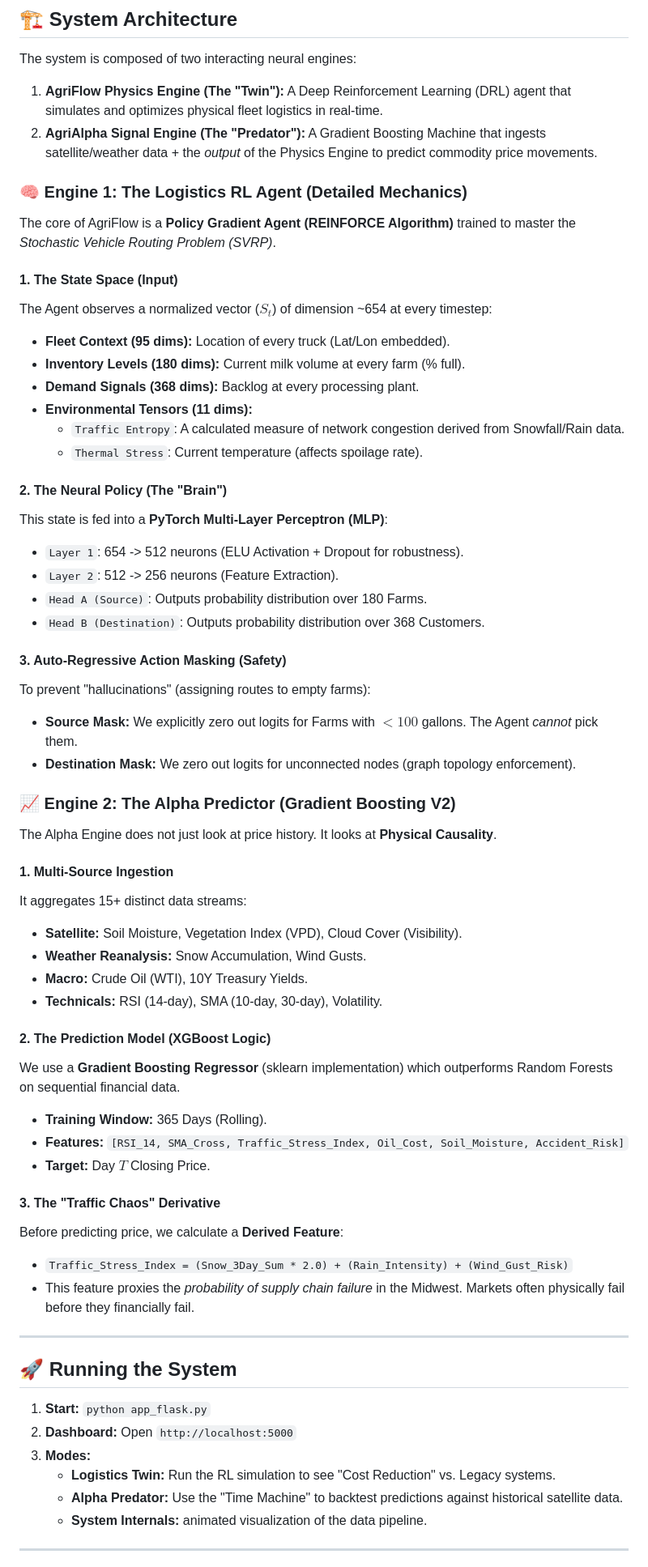
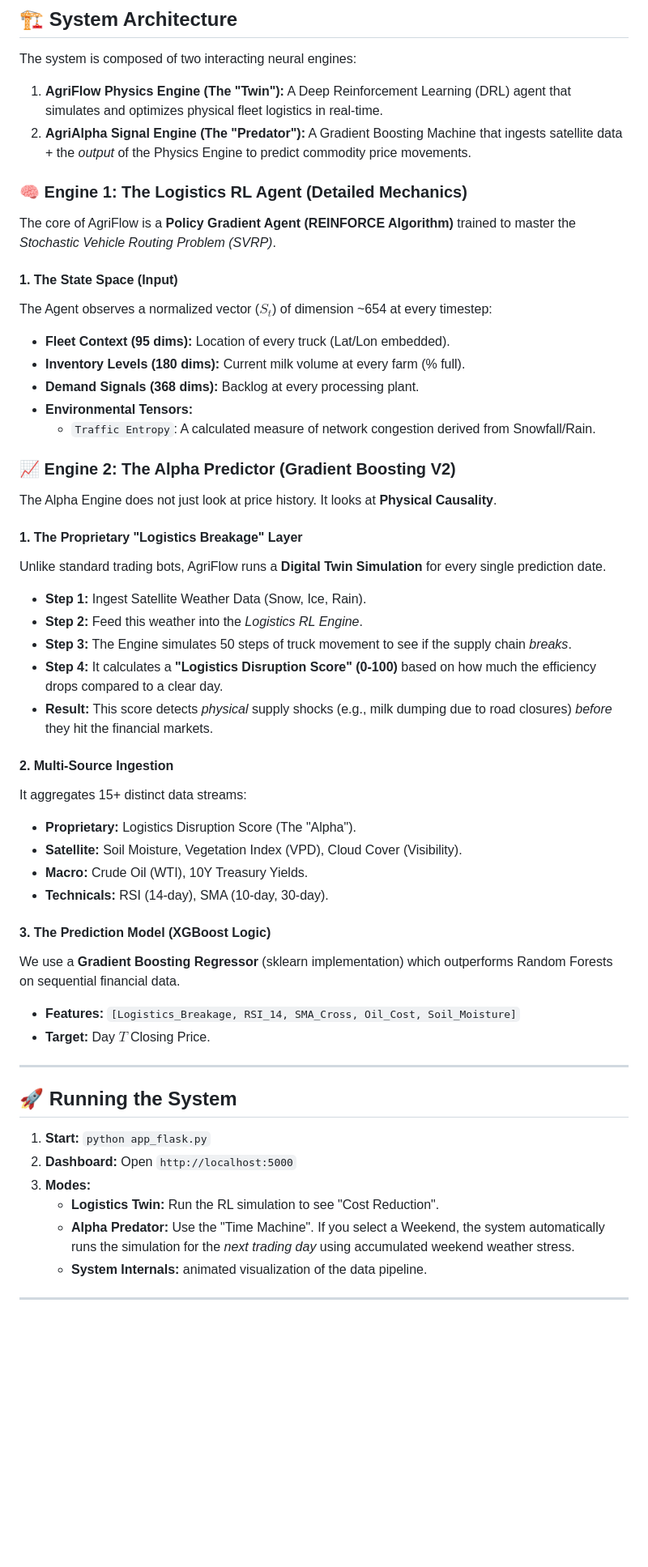
Before and after one commit to suryacks/AgriFlow-Logistics-AI, a Markdown page: README.md, the part around one of its changes. Shown at 81% size. GitHub-like rendering; blank space fills up the shorter version.

Commit message:
Updated README with details on the Proprietary Logistics Breakage Layer.

```diff
--- a/README.md
+++ b/README.md
@@ -9,7 +9,7 @@
 
 The system is composed of two interacting neural engines:
 1.  **AgriFlow Physics Engine (The "Twin"):** A Deep Reinforcement Learning (DRL) agent that simulates and optimizes physical fleet logistics in real-time.
-2.  **AgriAlpha Signal Engine (The "Predator"):** A Gradient Boosting Machine that ingests satellite/weather data + the *output* of the Physics Engine to predict commodity price movements.
+2.  **AgriAlpha Signal Engine (The "Predator"):** A Gradient Boosting Machine that ingests satellite data + the *output* of the Physics Engine to predict commodity price movements.
 
 ### 🧠 Engine 1: The Logistics RL Agent (Detailed Mechanics)
 The core of AgriFlow is a **Policy Gradient Agent (REINFORCE Algorithm)** trained to master the *Stochastic Vehicle Routing Problem (SVRP)*.
@@ -19,42 +19,31 @@ The Agent observes a normalized vector ($S_t$) of dimension ~654 at every timest
 *   **Fleet Context (95 dims):** Location of every truck (Lat/Lon embedded).
 *   **Inventory Levels (180 dims):** Current milk volume at every farm (% full).
 *   **Demand Signals (368 dims):** Backlog at every processing plant.
-*   **Environmental Tensors (11 dims):**
-    *   `Traffic Entropy`: A calculated measure of network congestion derived from Snowfall/Rain data.
-    *   `Thermal Stress`: Current temperature (affects spoilage rate).
-
-#### **2. The Neural Policy (The "Brain")**
-This state is fed into a **PyTorch Multi-Layer Perceptron (MLP)**:
-*   `Layer 1`: 654 -> 512 neurons (ELU Activation + Dropout for robustness).
-*   `Layer 2`: 512 -> 256 neurons (Feature Extraction).
-*   `Head A (Source)`: Outputs probability distribution over 180 Farms.
-*   `Head B (Destination)`: Outputs probability distribution over 368 Customers.
-
-#### **3. Auto-Regressive Action Masking (Safety)**
-To prevent "hallucinations" (assigning routes to empty farms):
-*   **Source Mask:** We explicitly zero out logits for Farms with $< 100$ gallons. The Agent *cannot* pick them.
-*   **Destination Mask:** We zero out logits for unconnected nodes (graph topology enforcement).
+*   **Environmental Tensors:**
+    *   `Traffic Entropy`: A calculated measure of network congestion derived from Snowfall/Rain.
 
 ### 📈 Engine 2: The Alpha Predictor (Gradient Boosting V2)
 The Alpha Engine does not just look at price history. It looks at **Physical Causality**.
 
-#### **1. Multi-Source Ingestion**
+#### **1. The Proprietary "Logistics Breakage" Layer**
+Unlike standard trading bots, AgriFlow runs a **Digital Twin Simulation** for every single prediction date.
+*   **Step 1:** Ingest Satellite Weather Data (Snow, Ice, Rain).
+*   **Step 2:** Feed this weather into the *Logistics RL Engine*.
+*   **Step 3:** The Engine simulates 50 steps of truck movement to see if the supply chain *breaks*.
+*   **Step 4:** It calculates a **"Logistics Disruption Score" (0-100)** based on how much the efficiency drops compared to a clear day.
+*   **Result:** This score detects *physical* supply shocks (e.g., milk dumping due to road closures) *before* they hit the financial markets.
+
+#### **2. Multi-Source Ingestion**
 It aggregates 15+ distinct data streams:
+*   **Proprietary:** Logistics Disruption Score (The "Alpha").
 *   **Satellite:** Soil Moisture, Vegetation Index (VPD), Cloud Cover (Visibility).
-*   **Weather Reanalysis:** Snow Accumulation, Wind Gusts.
 *   **Macro:** Crude Oil (WTI), 10Y Treasury Yields.
-*   **Technicals:** RSI (14-day), SMA (10-day, 30-day), Volatility.
+*   **Technicals:** RSI (14-day), SMA (10-day, 30-day).
 
-#### **2. The Prediction Model (XGBoost Logic)**
+#### **3. The Prediction Model (XGBoost Logic)**
 We use a **Gradient Boosting Regressor** (sklearn implementation) which outperforms Random Forests on sequential financial data.
-*   **Training Window:** 365 Days (Rolling).
-*   **Features:** `[RSI_14, SMA_Cross, Traffic_Stress_Index, Oil_Cost, Soil_Moisture, Accident_Risk]`
+*   **Features:** `[Logistics_Breakage, RSI_14, SMA_Cross, Oil_Cost, Soil_Moisture]`
 *   **Target:** Day $T$ Closing Price.
-
-#### **3. The "Traffic Chaos" Derivative**
-Before predicting price, we calculate a **Derived Feature**:
-*   `Traffic_Stress_Index = (Snow_3Day_Sum * 2.0) + (Rain_Intensity) + (Wind_Gust_Risk)`
-*   This feature proxies the *probability of supply chain failure* in the Midwest. Markets often physically fail before they financially fail.
 
 ---
 
@@ -62,8 +51,8 @@ Before predicting price, we calculate a **Derived Feature**:
 1.  **Start:** `python app_flask.py`
 2.  **Dashboard:** Open `http://localhost:5000`
 3.  **Modes:**
-    *   **Logistics Twin:** Run the RL simulation to see "Cost Reduction" vs. Legacy systems.
-    *   **Alpha Predator:** Use the "Time Machine" to backtest predictions against historical satellite data.
+    *   **Logistics Twin:** Run the RL simulation to see "Cost Reduction".
+    *   **Alpha Predator:** Use the "Time Machine". If you select a Weekend, the system automatically runs the simulation for the *next trading day* using accumulated weekend weather stress.
     *   **System Internals:** animated visualization of the data pipeline.
 
 ---
```
Also changed, not shown: other parts of README.md (+1 -1 lines).
